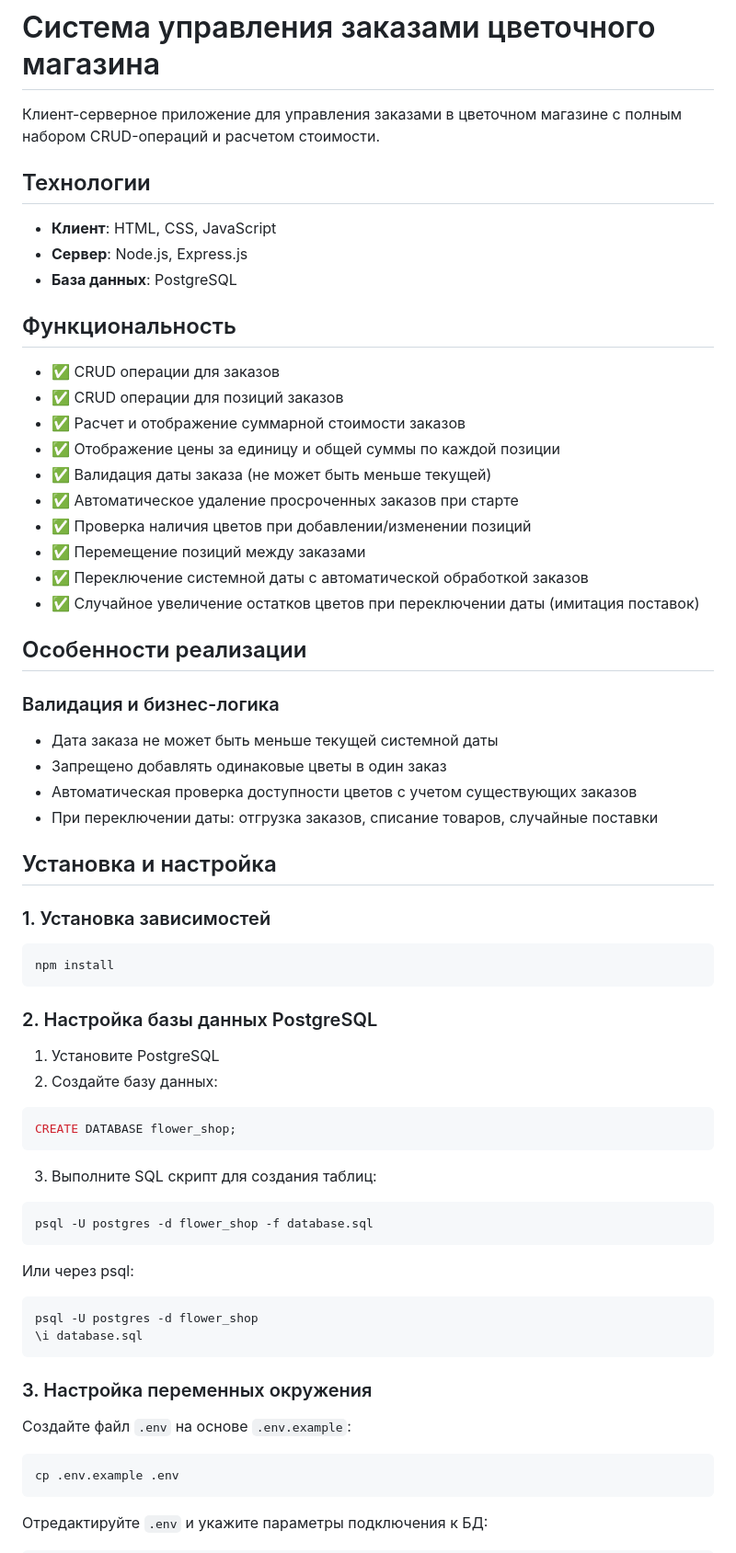
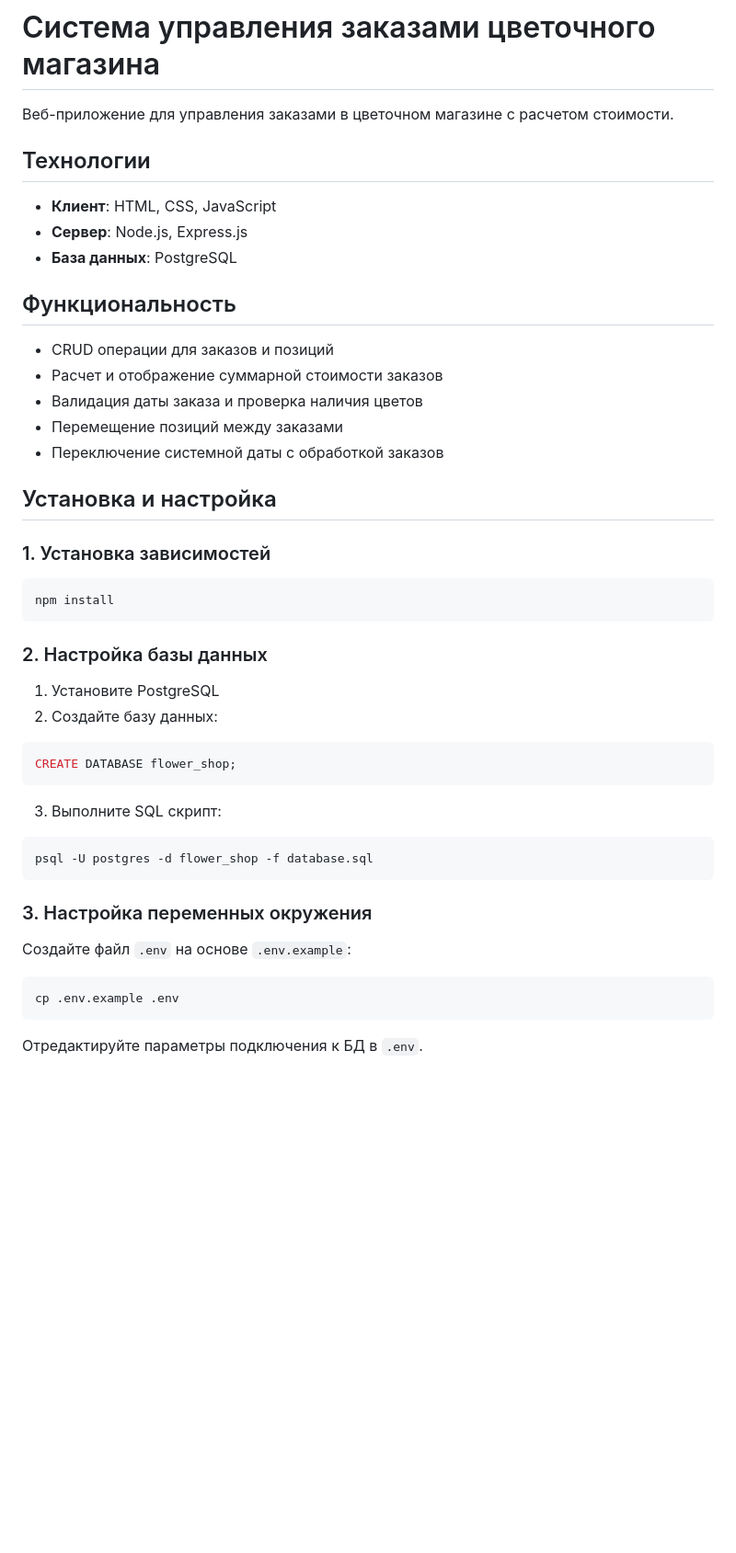
Before and after one commit to jackiechanwtf/flower-shop-app, a Markdown page: README.md, the part around one of its changes. Shown at 92% size. Rendered like a GitHub page; blank space fills up the shorter version.

````diff
--- a/README.md
+++ b/README.md
@@ -1,6 +1,6 @@
 # Система управления заказами цветочного магазина
 
-Клиент-серверное приложение для управления заказами в цветочном магазине с полным набором CRUD-операций и расчетом стоимости.
+Веб-приложение для управления заказами в цветочном магазине с расчетом стоимости.
 
 ## Технологии
 
@@ -10,24 +10,11 @@
 
 ## Функциональность
 
-- ✅ CRUD операции для заказов
-- ✅ CRUD операции для позиций заказов
-- ✅ Расчет и отображение суммарной стоимости заказов
-- ✅ Отображение цены за единицу и общей суммы по каждой позиции
-- ✅ Валидация даты заказа (не может быть меньше текущей)
-- ✅ Автоматическое удаление просроченных заказов при старте
-- ✅ Проверка наличия цветов при добавлении/изменении позиций
-- ✅ Перемещение позиций между заказами
-- ✅ Переключение системной даты с автоматической обработкой заказов
-- ✅ Случайное увеличение остатков цветов при переключении даты (имитация поставок)
-
-## Особенности реализации
-
-### Валидация и бизнес-логика
-- Дата заказа не может быть меньше текущей системной даты
-- Запрещено добавлять одинаковые цветы в один заказ
-- Автоматическая проверка доступности цветов с учетом существующих заказов
-- При переключении даты: отгрузка заказов, списание товаров, случайные поставки
+- CRUD операции для заказов и позиций
+- Расчет и отображение суммарной стоимости заказов
+- Валидация даты заказа и проверка наличия цветов
+- Перемещение позиций между заказами
+- Переключение системной даты с обработкой заказов
 
 ## Установка и настройка
 
@@ -37,7 +24,7 @@
 npm install
 ```
 
-### 2. Настройка базы данных PostgreSQL
+### 2. Настройка базы данных
 
 1. Установите PostgreSQL
 2. Создайте базу данных:
@@ -46,17 +33,10 @@ npm install
 CREATE DATABASE flower_shop;
 ```
 
-3. Выполните SQL скрипт для создания таблиц:
+3. Выполните SQL скрипт:
 
 ```bash
 psql -U postgres -d flower_shop -f database.sql
-```
-
-Или через psql:
-
-```bash
-psql -U postgres -d flower_shop
-\i database.sql
 ```
 
 ### 3. Настройка переменных окружения
@@ -67,5 +47,5 @@ psql -U postgres -d flower_shop
 cp .env.example .env
 ```
 
-Отредактируйте `.env` и укажите параметры подключения к БД:
+Отредактируйте параметры подключения к БД в `.env`.
 
````
Also changed, not shown: other parts of README.md (+32 -52 lines).
